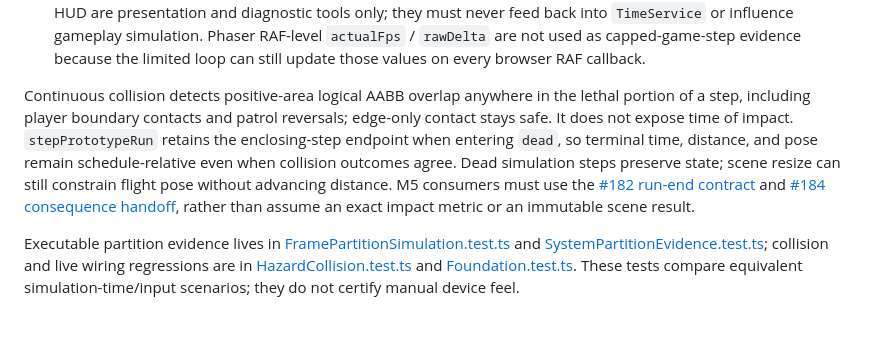
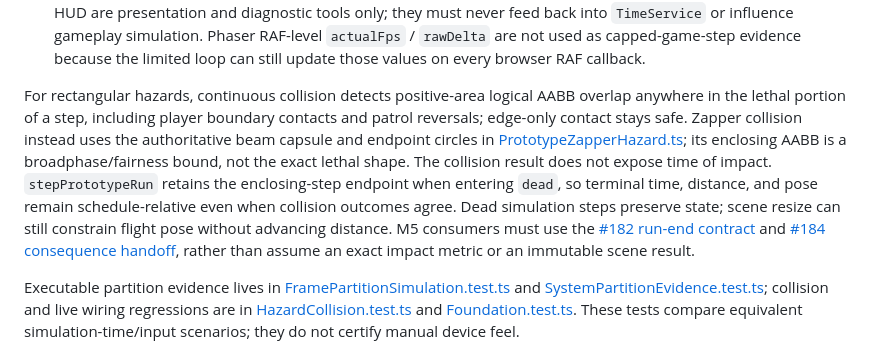
Before and after one commit to bongohorse/monster-girl-delivery, a Markdown page: ARCHITECTURE.md, the part around the change. Rendered like a GitHub page; blank space fills up the shorter version.

```diff
--- a/ARCHITECTURE.md
+++ b/ARCHITECTURE.md
@@ -116,7 +116,7 @@ The project retains the **variable-delta simulation policy** established by [#14
 - **Framework physics boundary**: If Phaser-owned physics (such as Arcade Physics or Matter.js) is ever adopted, its built-in fixed-step or variable-delta mechanics must be explicitly reconciled with `TimeService` to ensure a single time authority.
 - **Profiling isolation**: Profiling telemetry and measured game-step wall-clock intervals in the Director performance HUD are presentation and diagnostic tools only; they must never feed back into `TimeService` or influence gameplay simulation. Phaser RAF-level `actualFps` / `rawDelta` are not used as capped-game-step evidence because the limited loop can still update those values on every browser RAF callback.
 
-Continuous collision detects positive-area logical AABB overlap anywhere in the lethal portion of a step, including player boundary contacts and patrol reversals; edge-only contact stays safe. It does not expose time of impact. `stepPrototypeRun` retains the enclosing-step endpoint when entering `dead`, so terminal time, distance, and pose remain schedule-relative even when collision outcomes agree. Dead simulation steps preserve state; scene resize can still constrain flight pose without advancing distance. M5 consumers must use the [#182 run-end contract](docs/PRE_M5_RUN_METRICS_EVENT_AUTHORITY_AUDIT.md) and [#184 consequence handoff](docs/PRE_M5_CONSEQUENCE_OWNERSHIP_AUDIT.md), rather than assume an exact impact metric or an immutable scene result.
+For rectangular hazards, continuous collision detects positive-area logical AABB overlap anywhere in the lethal portion of a step, including player boundary contacts and patrol reversals; edge-only contact stays safe. Zapper collision instead uses the authoritative beam capsule and endpoint circles in [PrototypeZapperHazard.ts](src/hazards/PrototypeZapperHazard.ts); its enclosing AABB is a broadphase/fairness bound, not the exact lethal shape. The collision result does not expose time of impact. `stepPrototypeRun` retains the enclosing-step endpoint when entering `dead`, so terminal time, distance, and pose remain schedule-relative even when collision outcomes agree. Dead simulation steps preserve state; scene resize can still constrain flight pose without advancing distance. M5 consumers must use the [#182 run-end contract](docs/PRE_M5_RUN_METRICS_EVENT_AUTHORITY_AUDIT.md) and [#184 consequence handoff](docs/PRE_M5_CONSEQUENCE_OWNERSHIP_AUDIT.md), rather than assume an exact impact metric or an immutable scene result.
 
 Executable partition evidence lives in [FramePartitionSimulation.test.ts](tests/systems/FramePartitionSimulation.test.ts) and [SystemPartitionEvidence.test.ts](tests/systems/SystemPartitionEvidence.test.ts); collision and live wiring regressions are in [HazardCollision.test.ts](tests/systems/HazardCollision.test.ts) and [Foundation.test.ts](tests/game/scenes/Foundation.test.ts). These tests compare equivalent simulation-time/input scenarios; they do not certify manual device feel.
 
```
Also changed, not shown: AGENTS.md (+1 -0 lines), 1 other file.
